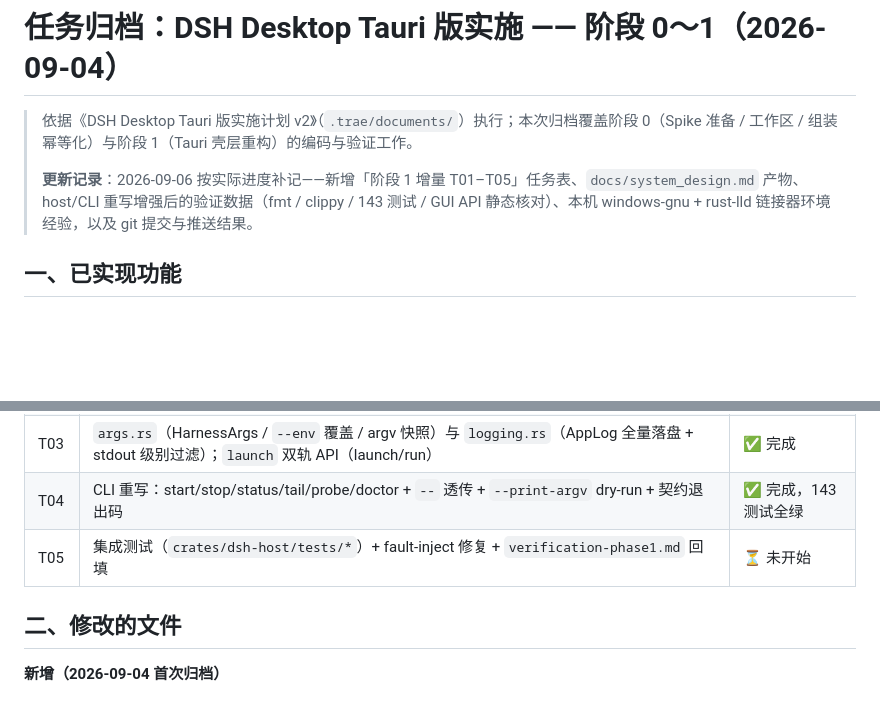
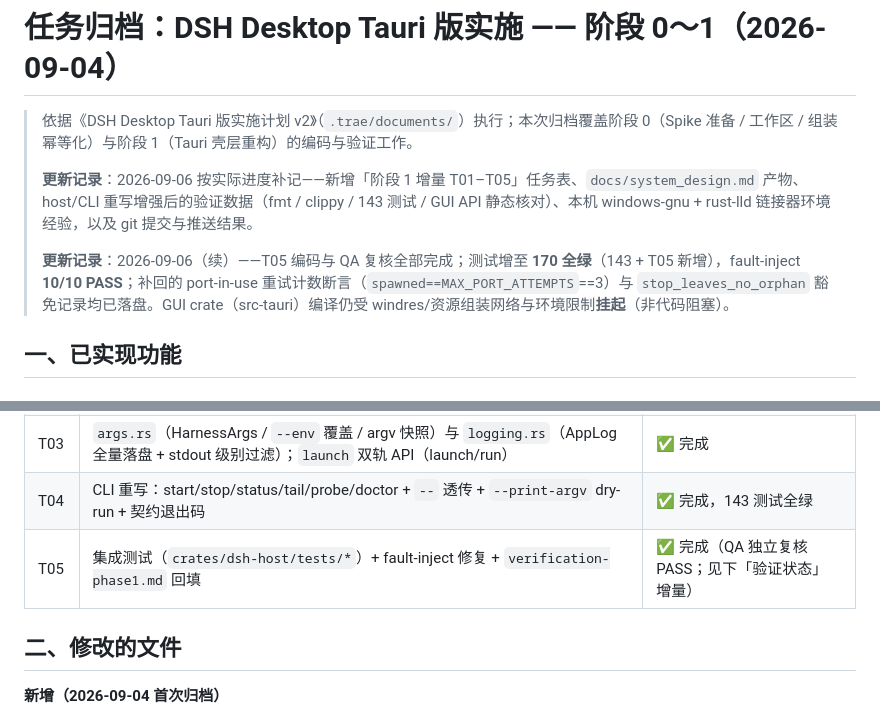
Before and after one commit to wang-yi-bit64/dsh-desktop, a Markdown page: docs/archive-phase0-1-2026-09-04.md, 2 parts joined by grey strips. Rendered like a GitHub page; blank space fills up the shorter version.

```diff
--- a/docs/archive-phase0-1-2026-09-04.md
+++ b/docs/archive-phase0-1-2026-09-04.md
@@ -3,6 +3,8 @@
 > 依据《DSH Desktop Tauri 版实施计划 v2》（`.trae/documents/`）执行；本次归档覆盖阶段 0（Spike 准备 / 工作区 / 组装幂等化）与阶段 1（Tauri 壳层重构）的编码与验证工作。
 >
 > **更新记录**：2026-09-06 按实际进度补记——新增「阶段 1 增量 T01–T05」任务表、`docs/system_design.md` 产物、host/CLI 重写增强后的验证数据（fmt / clippy / 143 测试 / GUI API 静态核对）、本机 windows-gnu + rust-lld 链接器环境经验，以及 git 提交与推送结果。
+>
+> **更新记录**：2026-09-06（续）——T05 编码与 QA 复核全部完成；测试增至 **170 全绿**（143 + T05 新增），fault-inject **10/10 PASS**；补回的 port-in-use 重试计数断言（`spawned==MAX_PORT_ATTEMPTS`==3）与 `stop_leaves_no_orphan` 豁免记录均已落盘。GUI crate（src-tauri）编译仍受 windres/资源组装网络与环境限制**挂起**（非代码阻塞）。
 
 ## 一、已实现功能
 
@@ -31,7 +33,7 @@
 | T02 | 架构设计：`docs/system_design.md` + 类图/时序图（A–F 缺陷清单、T01–T05 任务列表） | ✅ 完成 |
 | T03 | `args.rs`（HarnessArgs / `--env` 覆盖 / argv 快照）与 `logging.rs`（AppLog 全量落盘 + stdout 级别过滤）；`launch` 双轨 API（launch/run） | ✅ 完成 |
 | T04 | CLI 重写：start/stop/status/tail/probe/doctor + `--` 透传 + `--print-argv` dry-run + 契约退出码 | ✅ 完成，143 测试全绿 |
-| T05 | 集成测试（`crates/dsh-host/tests/*`）+ fault-inject 修复 + `verification-phase1.md` 回填 | ⏳ 未开始 |
+| T05 | 集成测试（`crates/dsh-host/tests/*`）+ fault-inject 修复 + `verification-phase1.md` 回填 | ✅ 完成（QA 独立复核 PASS；见下「验证状态」增量） |
 
 ## 二、修改的文件
 
```
Also changed, not shown: other parts of docs/archive-phase0-1-2026-09-04.md (+18 -6 lines).
